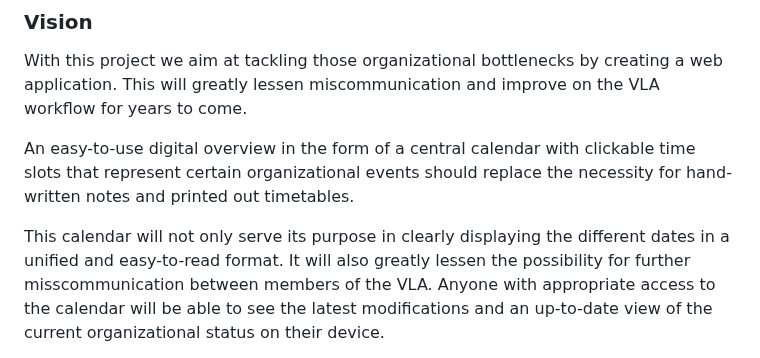
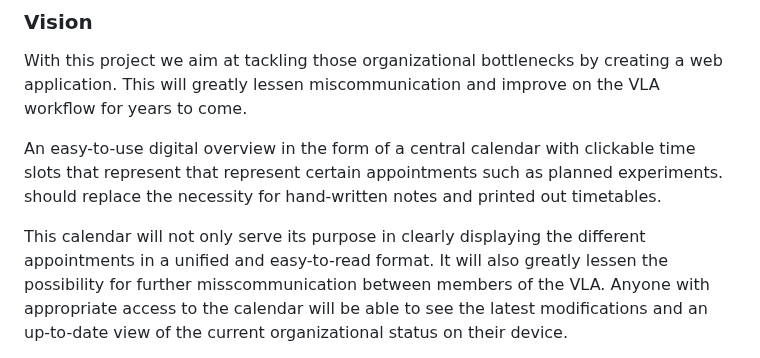
Before and after one commit to TUDa-VLAOrga/VLAOrga, a Markdown page: Specification/Specification.md, the part around one of its changes. GitHub-like rendering.

Commit message:
Minor wording changes

```diff
--- a/Specification/Specification.md
+++ b/Specification/Specification.md
@@ -52,10 +52,10 @@ by creating a web application.
 This will greatly lessen miscommunication and improve on the VLA workflow for years to come.
 
 An easy-to-use digital overview in the form of a central calendar with clickable time slots
-that represent certain organizational events
+that represent that represent certain appointments such as planned experiments.
 should replace the necessity for hand-written notes and printed out timetables.
 
-This calendar will not only serve its purpose in clearly displaying the different dates in a unified and easy-to-read format.
+This calendar will not only serve its purpose in clearly displaying the different appointments in a unified and easy-to-read format.
 It will also greatly lessen the possibility for further misscommunication between members of the VLA.
 Anyone with appropriate access to the calendar will be able to see the latest modifications
 and an up-to-date view of the current organizational status on their device.
```
Also changed, not shown: other parts of Specification/Specification.md (+1 -1 lines).
